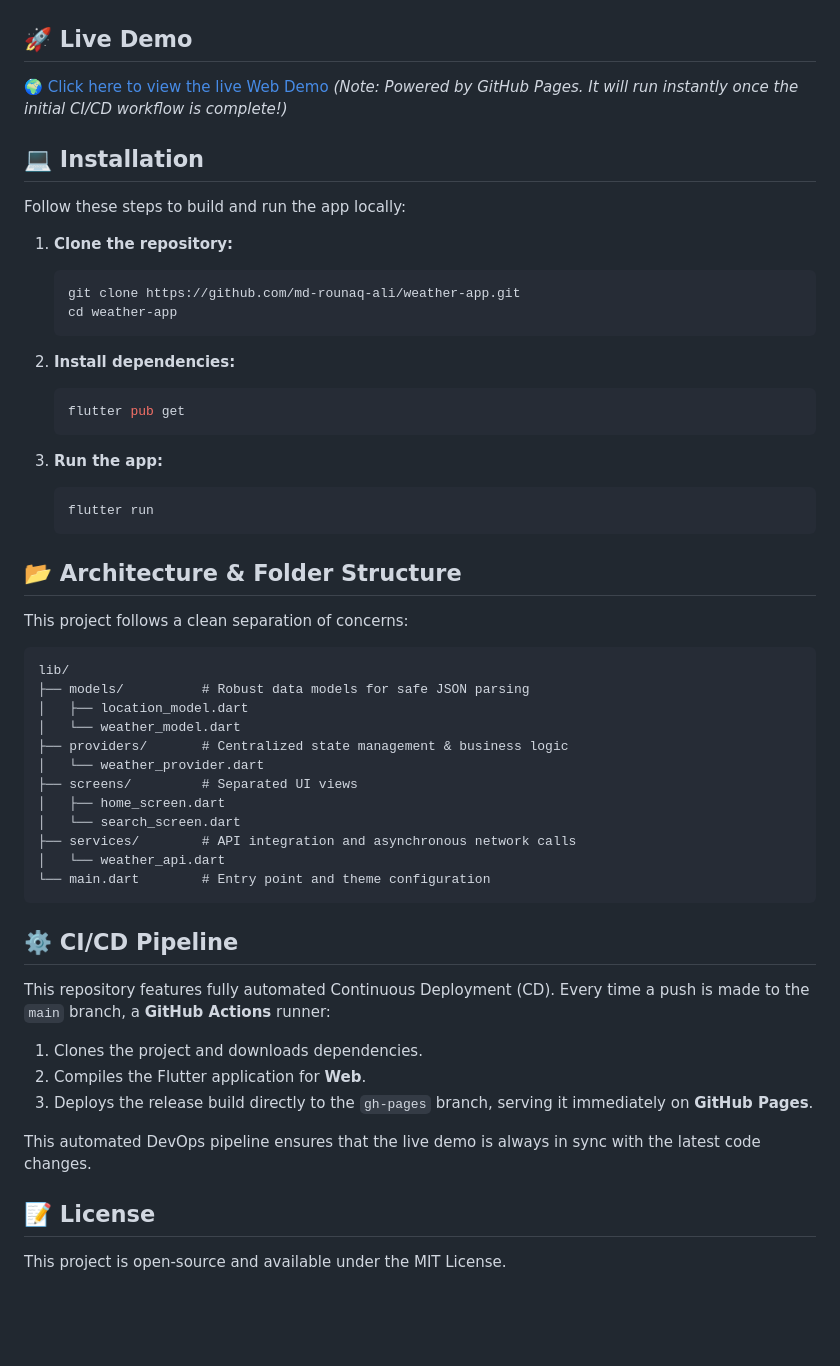
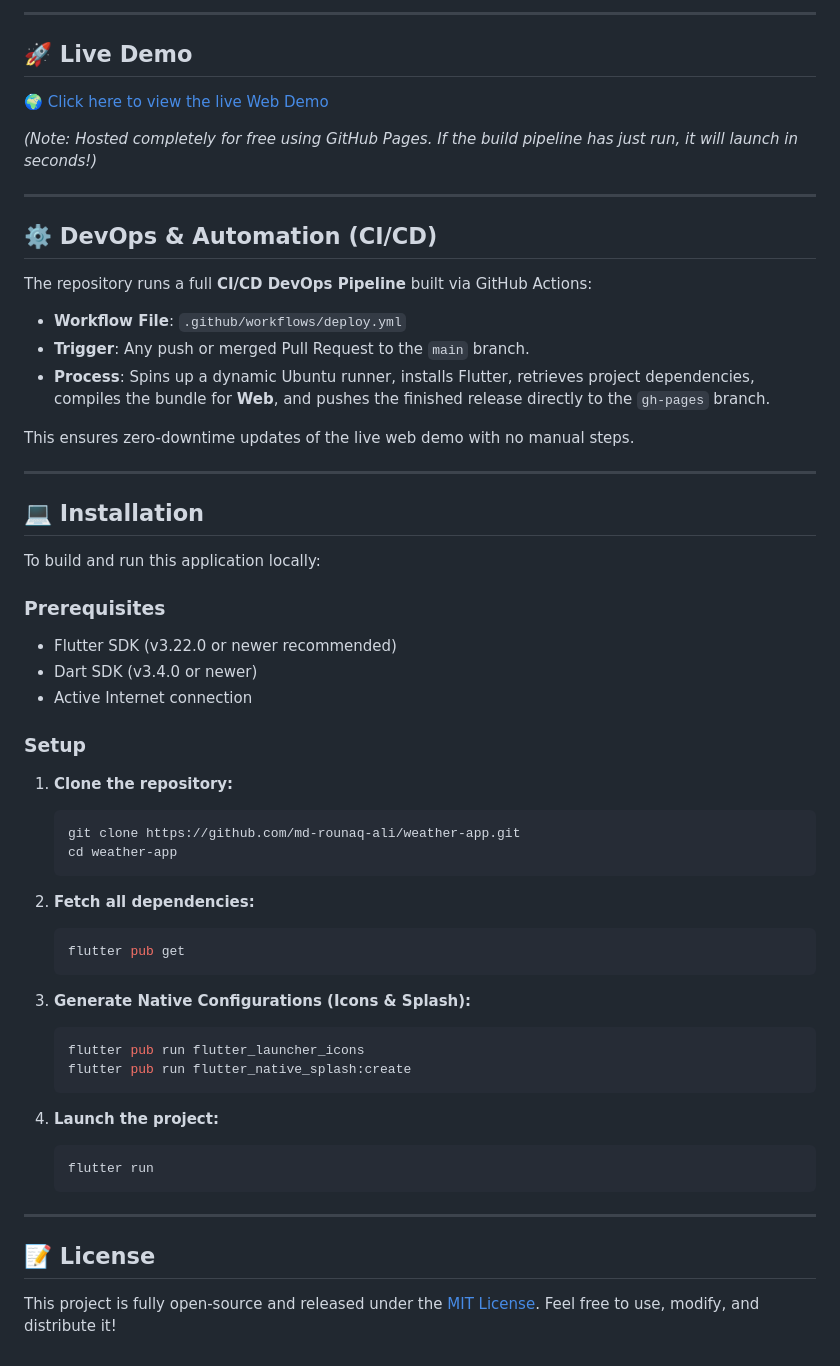
Before and after one commit to md-rounaq-ali/weather-app, a Markdown page: README.md, the part around one of its changes. GitHub-like rendering; blank space fills up the shorter version.

````diff
--- a/README.md
+++ b/README.md
@@ -51,58 +91,60 @@
 </div>
+
+---
 
 ## 🚀 Live Demo
 
 [🌍 Click here to view the live Web Demo](https://md-rounaq-ali.github.io/weather-app/)
-*(Note: Powered by GitHub Pages. It will run instantly once the initial CI/CD workflow is complete!)*
+
+*(Note: Hosted completely for free using GitHub Pages. If the build pipeline has just run, it will launch in seconds!)*
+
+---
+
+## ⚙️ DevOps & Automation (CI/CD)
+
+The repository runs a full **CI/CD DevOps Pipeline** built via GitHub Actions:
+* **Workflow File**: `.github/workflows/deploy.yml`
+* **Trigger**: Any push or merged Pull Request to the `main` branch.
+* **Process**: Spins up a dynamic Ubuntu runner, installs Flutter, retrieves project dependencies, compiles the bundle for **Web**, and pushes the finished release directly to the `gh-pages` branch.
+
+This ensures zero-downtime updates of the live web demo with no manual steps.
+
+---
 
 ## 💻 Installation
 
-Follow these steps to build and run the app locally:
+To build and run this application locally:
 
+### Prerequisites
+* Flutter SDK (v3.22.0 or newer recommended)
+* Dart SDK (v3.4.0 or newer)
+* Active Internet connection
+
+### Setup
 1. **Clone the repository:**
    ```bash
    git clone https://github.com/md-rounaq-ali/weather-app.git
    cd weather-app
    ```
 
-2. **Install dependencies:**
+2. **Fetch all dependencies:**
    ```bash
    flutter pub get
    ```
 
-3. **Run the app:**
+3. **Generate Native Configurations (Icons & Splash):**
+   ```bash
+   flutter pub run flutter_launcher_icons
+   flutter pub run flutter_native_splash:create
+   ```
+
+4. **Launch the project:**
    ```bash
    flutter run
    ```
 
-## 📂 Architecture & Folder Structure
-
-This project follows a clean separation of concerns:
-
-```text
-lib/
-├── models/          # Robust data models for safe JSON parsing
-│   ├── location_model.dart
-│   └── weather_model.dart
-├── providers/       # Centralized state management & business logic
-│   └── weather_provider.dart
-├── screens/         # Separated UI views
-│   ├── home_screen.dart
-│   └── search_screen.dart
-├── services/        # API integration and asynchronous network calls
-│   └── weather_api.dart
-└── main.dart        # Entry point and theme configuration
-```
-
-## ⚙️ CI/CD Pipeline
-
-This repository features fully automated Continuous Deployment (CD). Every time a push is made to the `main` branch, a **GitHub Actions** runner:
-1. Clones the project and downloads dependencies.
-2. Compiles the Flutter application for **Web**.
-3. Deploys the release build directly to the `gh-pages` branch, serving it immediately on **GitHub Pages**.
-
-This automated DevOps pipeline ensures that the live demo is always in sync with the latest code changes.
+---
 
 ## 📝 License
 
-This project is open-source and available under the MIT License.
+This project is fully open-source and released under the [MIT License](LICENSE). Feel free to use, modify, and distribute it!
````
Also changed, not shown: other parts of README.md (+71 -31 lines).
